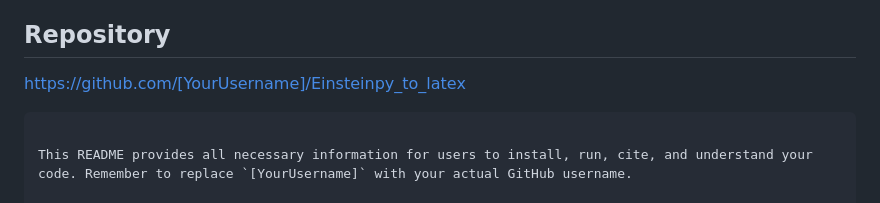
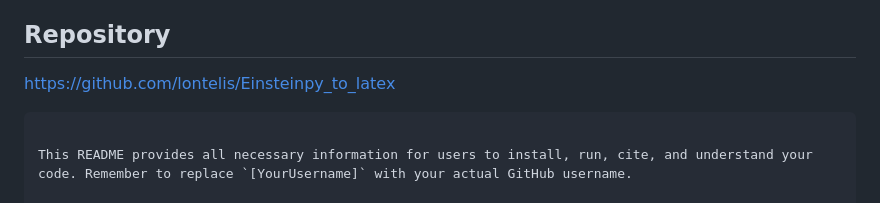
Before and after one commit to lontelis/EinsteinKPy2Tex, a Markdown page: README.md, the part around the change. GitHub-like rendering.

````diff
--- a/README.md
+++ b/README.md
@@ -165,7 +165,7 @@ MIT License
 
 ## Repository
 
-https://github.com/[YourUsername]/Einsteinpy_to_latex
+https://github.com/lontelis/Einsteinpy_to_latex
 ```
 
 This README provides all necessary information for users to install, run, cite, and understand your code. Remember to replace `[YourUsername]` with your actual GitHub username.
````
